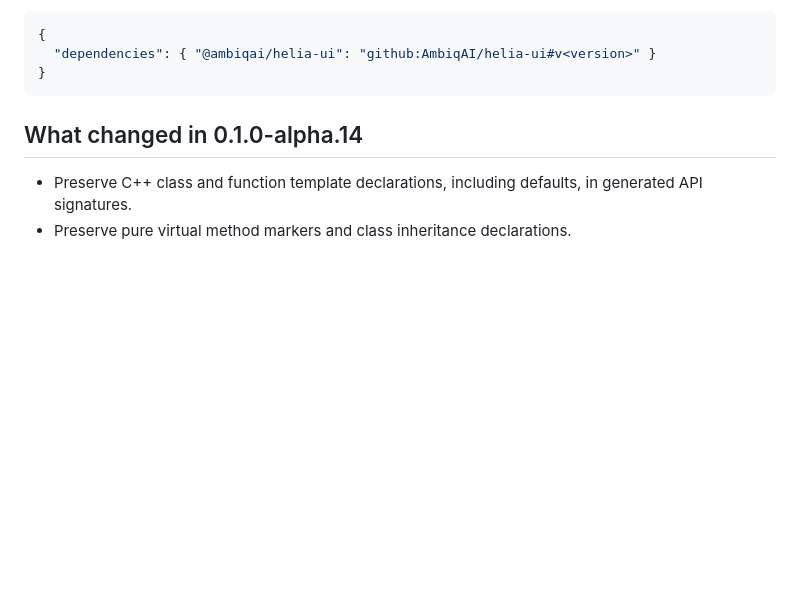
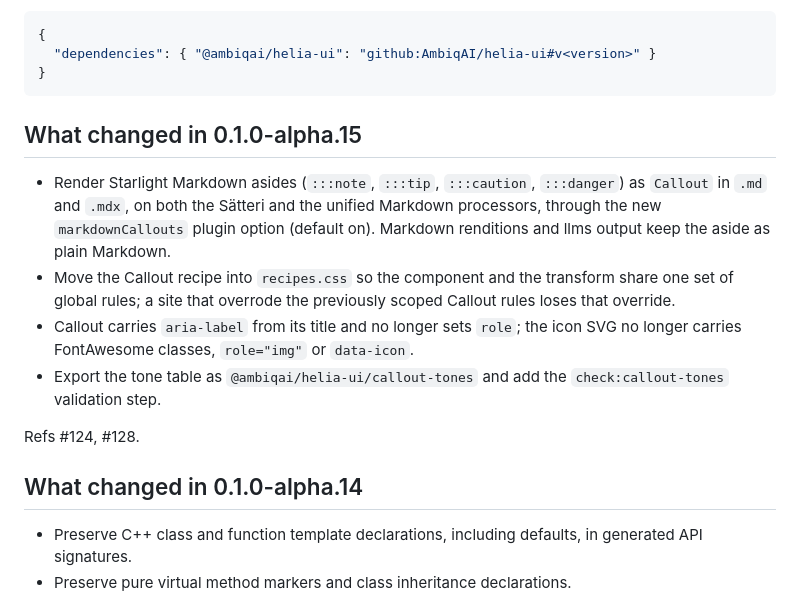
Before and after one commit to AmbiqAI/helia-ui, a Markdown page: RELEASE.md, the part around the change. Drawn GitHub-style; blank space fills up the shorter version.

Commit message:
docs(release): add the 0.1.0-alpha.15 notes

````diff
--- a/RELEASE.md
+++ b/RELEASE.md
@@ -74,6 +74,23 @@ version, never fixed by moving `v<version>`. Consumers pin the tag:
   "dependencies": { "@ambiqai/helia-ui": "github:AmbiqAI/helia-ui#v<version>" }
 }
 ```
+
+## What changed in 0.1.0-alpha.15
+
+- Render Starlight Markdown asides (`:::note`, `:::tip`, `:::caution`,
+  `:::danger`) as `Callout` in `.md` and `.mdx`, on both the Sätteri and the
+  unified Markdown processors, through the new `markdownCallouts` plugin option
+  (default on). Markdown renditions and llms output keep the aside as plain
+  Markdown.
+- Move the Callout recipe into `recipes.css` so the component and the transform
+  share one set of global rules; a site that overrode the previously scoped
+  Callout rules loses that override.
+- Callout carries `aria-label` from its title and no longer sets `role`; the
+  icon SVG no longer carries FontAwesome classes, `role="img"` or `data-icon`.
+- Export the tone table as `@ambiqai/helia-ui/callout-tones` and add the
+  `check:callout-tones` validation step.
+
+Refs #124, #128.
 
 ## What changed in 0.1.0-alpha.14
 
````
